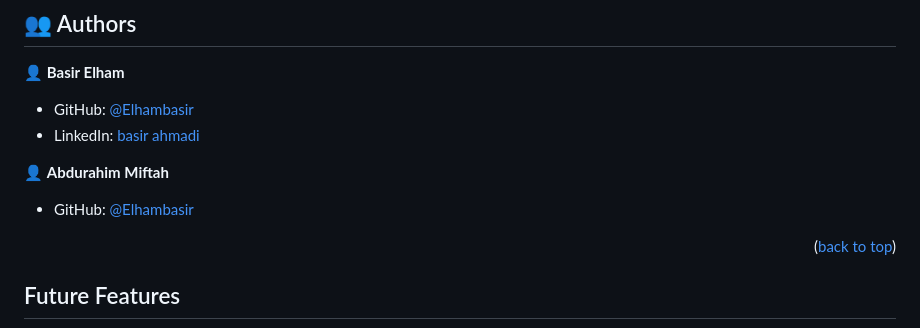
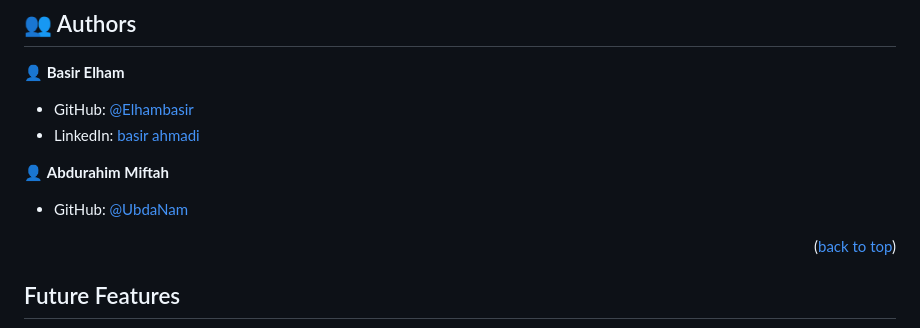
Before and after one commit to Elhambasir/Awesome_books, a Markdown page: README.md, the part around the change. Drawn GitHub-style.

Commit message:
Contributer updated in Readme file

```diff
--- a/README.md
+++ b/README.md
@@ -90,7 +90,7 @@ To run tests, run the following command: In visual studio code with live server
 
 👤 **Abdurahim Miftah**
 
-- GitHub: [@Elhambasir](https://github.com/UbdaNam/Portfolio)
+- GitHub: [@UbdaNam](https://github.com/UbdaNam)
 
 <p align="right">(<a href="#readme-top">back to top</a>)</p>
 
```
